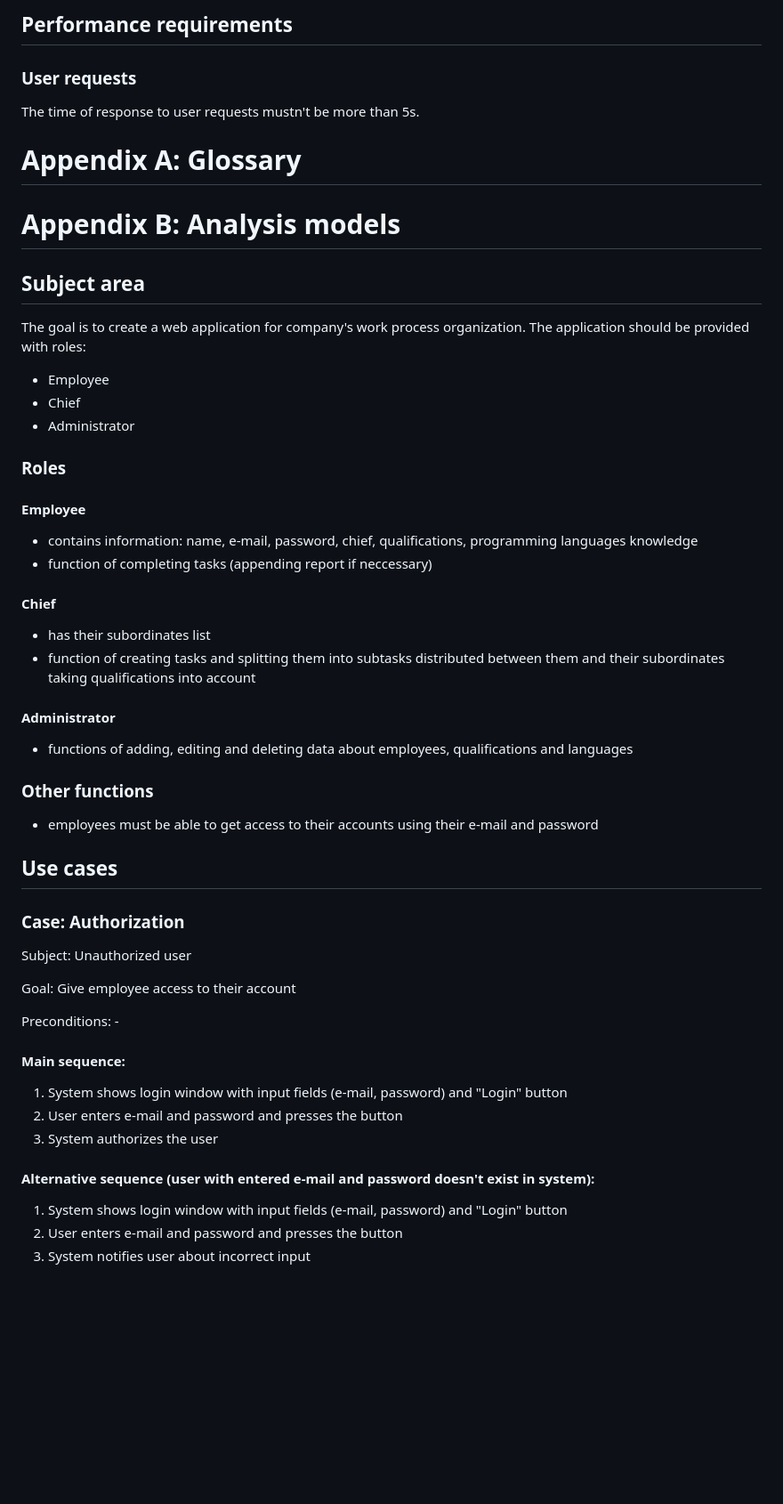
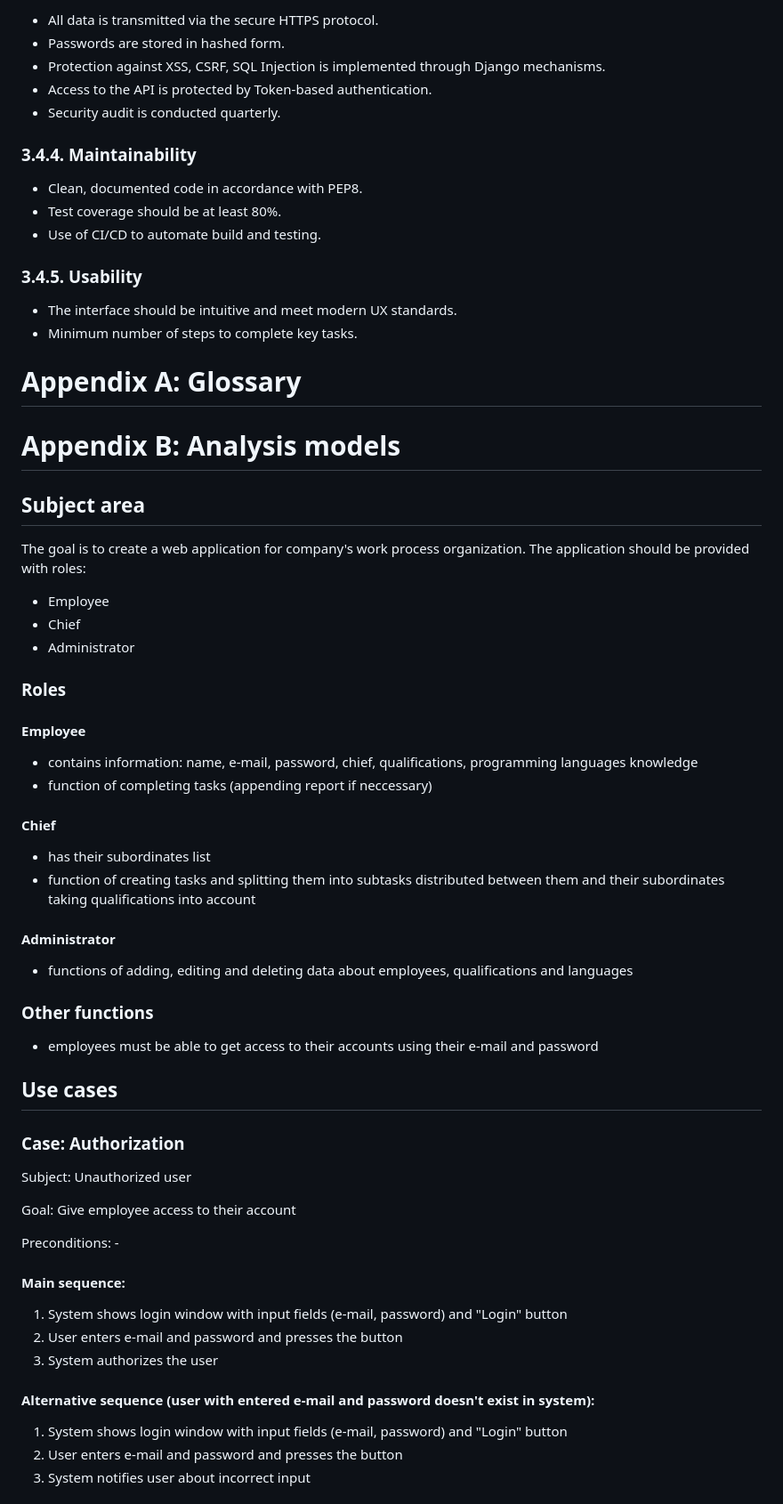
Before and after one commit to BAA7/django-ctm, a Markdown page: README.md, the part around one of its changes. Shown at 89% size. Drawn GitHub-style; blank space fills up the shorter version.

```diff
--- a/README.md
+++ b/README.md
@@ -195,29 +236,54 @@ System must let administrator assign and reassign employees' chiefs.
 
-## Performance requirements
-### User requests
-The time of response to user requests mustn't be more than 5s.
+- All data is transmitted via the secure HTTPS protocol.
+- Passwords are stored in hashed form.
+- Protection against XSS, CSRF, SQL Injection is implemented through Django mechanisms.
+- Access to the API is protected by Token-based authentication.
+- Security audit is conducted quarterly.
+
+### 3.4.4. Maintainability
+
+- Clean, documented code in accordance with PEP8.
+- Test coverage should be at least 80%.
+- Use of CI/CD to automate build and testing.
+
+### 3.4.5. Usability
+
+- The interface should be intuitive and meet modern UX standards.
+- Minimum number of steps to complete key tasks.
 
 # Appendix A: Glossary
 
 # Appendix B: Analysis models
+
 ## Subject area
+
 The goal is to create a web application for company's work process organization. The application should be provided with roles:
 - Employee
 - Chief
 - Administrator
+
 ### Roles
+
 #### Employee
+
 - contains information: name, e-mail, password, chief, qualifications, programming languages knowledge
 - function of completing tasks (appending report if neccessary)
+
 #### Chief
+
 - has their subordinates list
 - function of creating tasks and splitting them into subtasks distributed between them and their subordinates taking qualifications into account
+
 #### Administrator
+
 - functions of adding, editing and deleting data about employees, qualifications and languages
+
 ### Other functions
+
 - employees must be able to get access to their accounts using their e-mail and password
 
 ## Use cases
+
 ### Case: Authorization
 
 Subject: Unauthorized user
@@ -227,10 +293,13 @@ Goal: Give employee access to their account
 Preconditions: -
 
 #### Main sequence:
+
 1. System shows login window with input fields (e-mail, password) and "Login" button
 2. User enters e-mail and password and presses the button
 3. System authorizes the user
+
 #### Alternative sequence (user with entered e-mail and password doesn't exist in system):
+
 1. System shows login window with input fields (e-mail, password) and "Login" button
 2. User enters e-mail and password and presses the button
 3. System notifies user about incorrect input
```
Also changed, not shown: other parts of README.md (+113 -47 lines).
